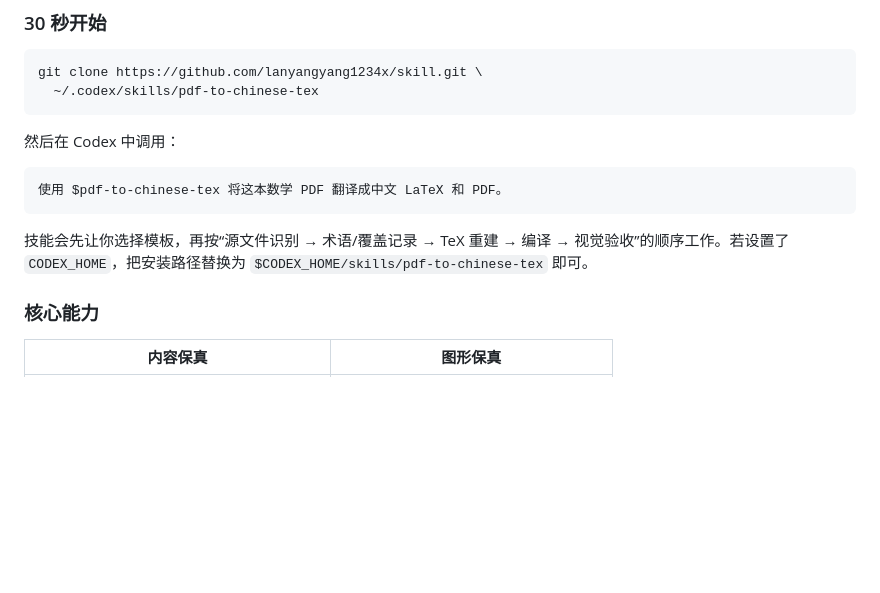
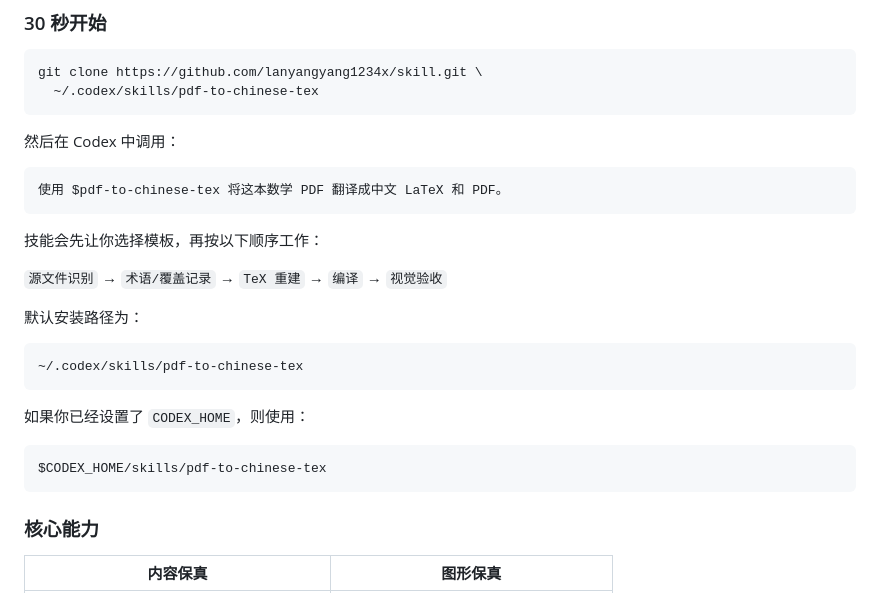
Before and after one commit to lanyangyang1234x/skill, a Markdown page: README.md, the part around the change. Drawn GitHub-style; blank space fills up the shorter version.

Commit message:
Improve README installation path readability

````diff
--- a/README.md
+++ b/README.md
@@ -30,7 +30,21 @@ git clone https://github.com/lanyangyang1234x/skill.git \
 使用 $pdf-to-chinese-tex 将这本数学 PDF 翻译成中文 LaTeX 和 PDF。
 ```
 
-技能会先让你选择模板，再按“源文件识别 → 术语/覆盖记录 → TeX 重建 → 编译 → 视觉验收”的顺序工作。若设置了 `CODEX_HOME`，把安装路径替换为 `$CODEX_HOME/skills/pdf-to-chinese-tex` 即可。
+技能会先让你选择模板，再按以下顺序工作：
+
+`源文件识别` → `术语/覆盖记录` → `TeX 重建` → `编译` → `视觉验收`
+
+默认安装路径为：
+
+```text
+~/.codex/skills/pdf-to-chinese-tex
+```
+
+如果你已经设置了 `CODEX_HOME`，则使用：
+
+```text
+$CODEX_HOME/skills/pdf-to-chinese-tex
+```
 
 ### 核心能力
 
````
